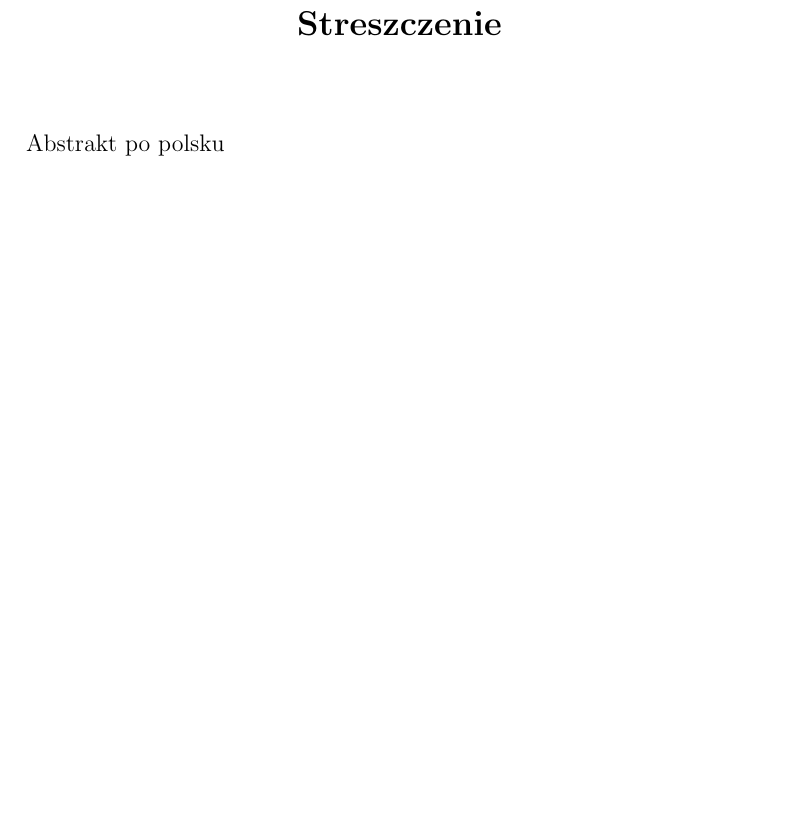
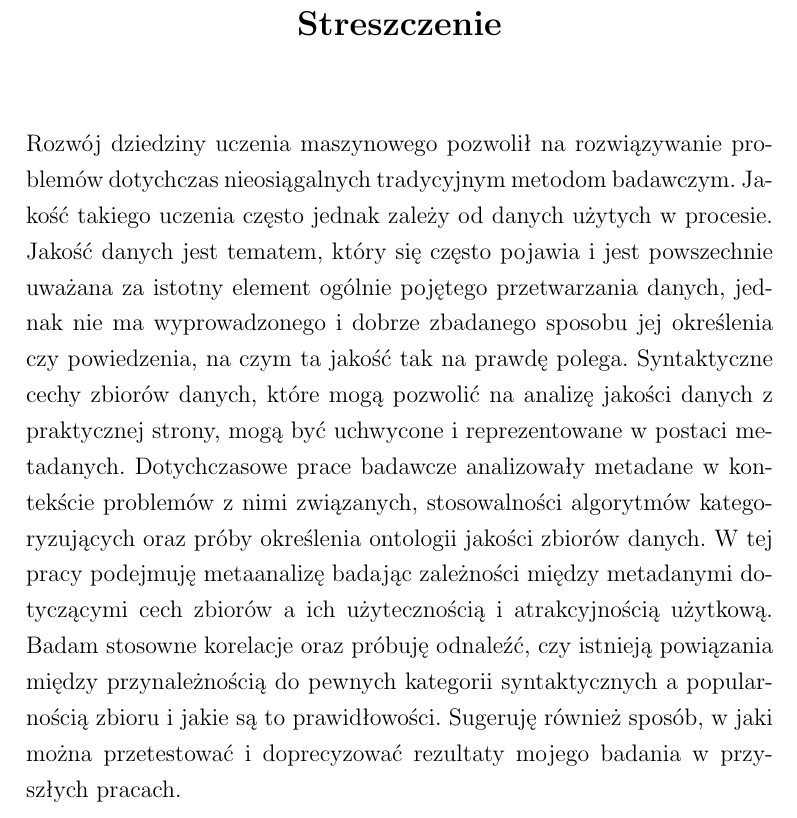
Before and after one commit to mMosiur/Licencjat-Informatyka, a LaTeX thesis (Source/thesis.tex, which reads Source/abstract_pl.tex): part of page 2 of 32, cut so that both start at the same text, the shorter picture padded with empty space. Compiled offline with pdfLaTeX.

Commit message:
Dodano streszczenie

```diff
--- a/Source/abstract_pl.tex
+++ b/Source/abstract_pl.tex
@@ -1,3 +1,10 @@
 \begin{abstract}
-	Abstrakt po polsku
+	Rozwój dziedziny uczenia maszynowego pozwolił na rozwiązywanie problemów dotychczas nieosiągalnych tradycyjnym metodom badawczym.
+	Jakość takiego uczenia często jednak zależy od danych użytych w procesie.
+	Jakość danych jest tematem, który się często pojawia i jest powszechnie uważana za istotny element ogólnie pojętego przetwarzania danych, jednak nie ma wyprowadzonego i dobrze zbadanego sposobu jej określenia czy powiedzenia, na czym ta jakość tak na prawdę polega.
+	Syntaktyczne cechy zbiorów danych, które mogą pozwolić na analizę jakości danych z praktycznej strony, mogą być uchwycone i reprezentowane w postaci metadanych.
+	Dotychczasowe prace badawcze analizowały metadane w kontekście problemów z nimi związanych, stosowalności algorytmów kategoryzujących oraz próby określenia ontologii jakości zbiorów danych.
+	W tej pracy podejmuję metaanalizę badając zależności między metadanymi dotyczącymi cech zbiorów a ich użytecznością i atrakcyjnością użytkową.
+	Badam stosowne korelacje oraz próbuję odnaleźć, czy istnieją powiązania między przynależnością do pewnych kategorii syntaktycznych a popularnością zbioru i jakie są to prawidłowości.
+	Sugeruję również sposób, w jaki można przetestować i doprecyzować rezultaty mojego badania w przyszłych pracach.
 \end{abstract}
```
Also changed, not shown: Source/abstract_en.tex (+8 -1 lines).
